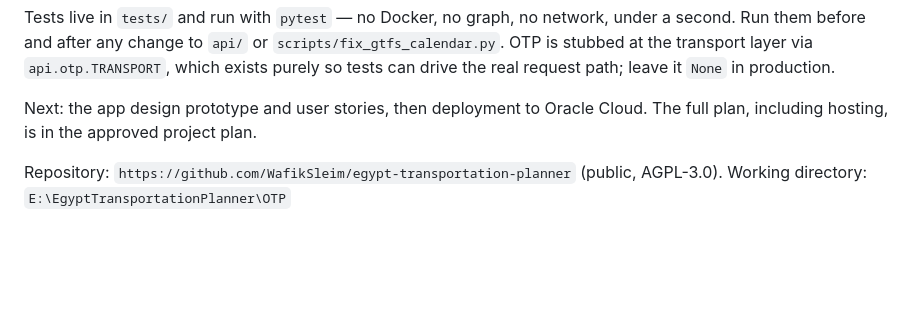
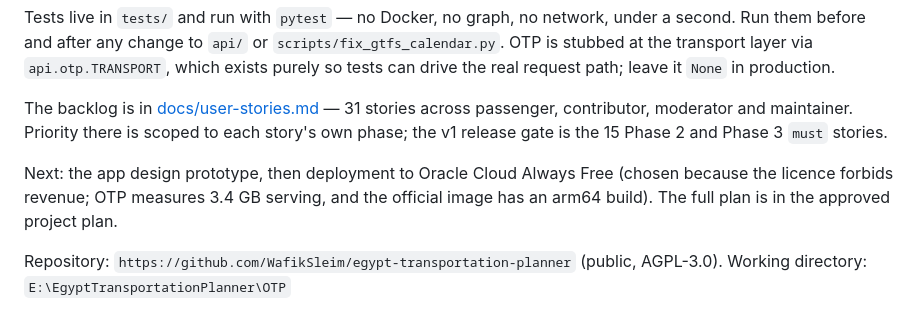
Before and after one commit to WafikSleim/egypt-transportation-planner, a Markdown page: CLAUDE.md, the part around the change. Rendered like a GitHub page; blank space fills up the shorter version.

```diff
--- a/CLAUDE.md
+++ b/CLAUDE.md
@@ -39,8 +39,15 @@ under a second. Run them before and after any change to `api/` or
 `api.otp.TRANSPORT`, which exists purely so tests can drive the real request
 path; leave it `None` in production.
 
-Next: the app design prototype and user stories, then deployment to Oracle
-Cloud. The full plan, including hosting, is in the approved project plan.
+The backlog is in [docs/user-stories.md](docs/user-stories.md) — 31 stories
+across passenger, contributor, moderator and maintainer. Priority there is
+scoped to each story's own phase; the v1 release gate is the 15 Phase 2 and
+Phase 3 `must` stories.
+
+Next: the app design prototype, then deployment to Oracle Cloud Always Free
+(chosen because the licence forbids revenue; OTP measures 3.4 GB serving, and
+the official image has an arm64 build). The full plan is in the approved
+project plan.
 
 Repository: `https://github.com/WafikSleim/egypt-transportation-planner`
 (public, AGPL-3.0). Working directory: `E:\EgyptTransportationPlanner\OTP`
```
Also changed, not shown: README.md (+3 -0 lines), docs/user-stories.md (added, +416 -0 lines).
